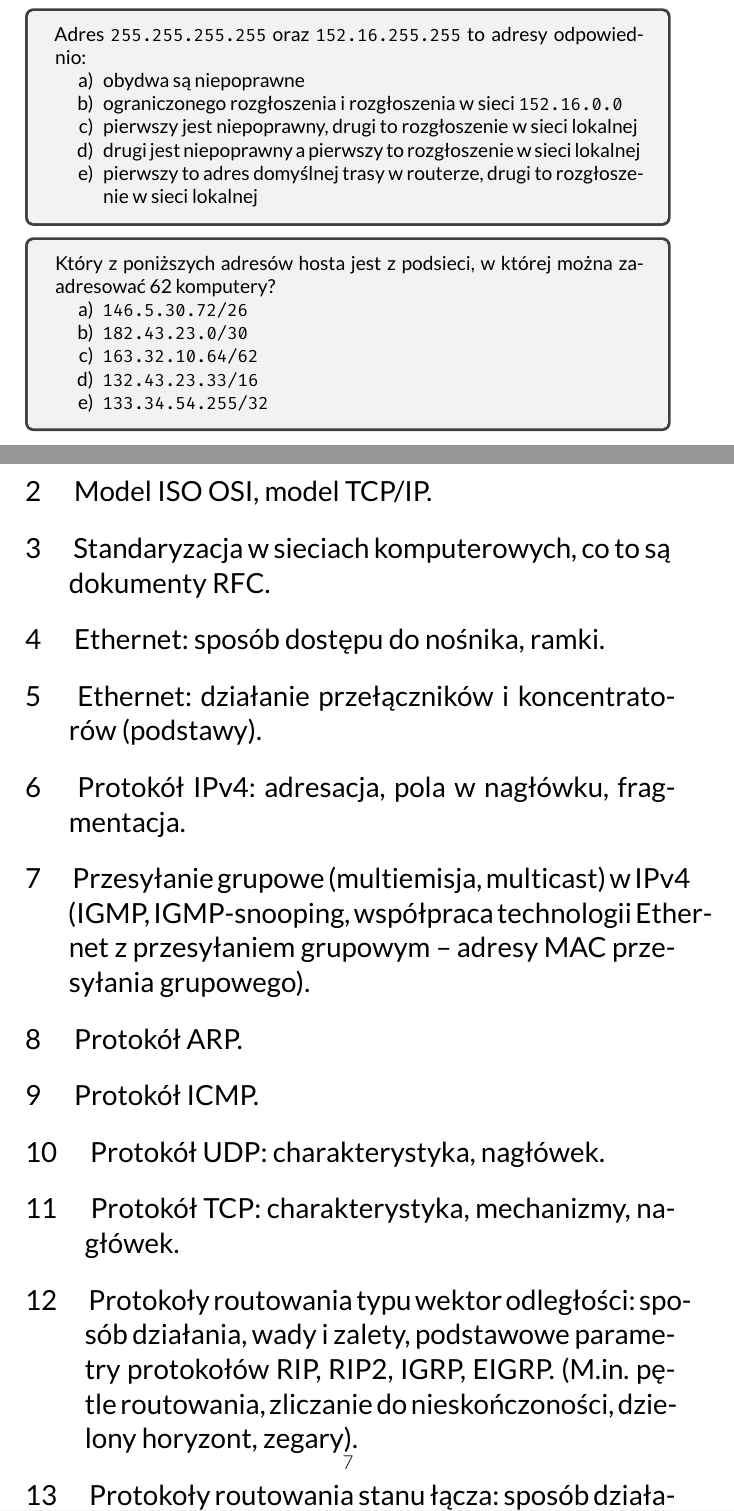
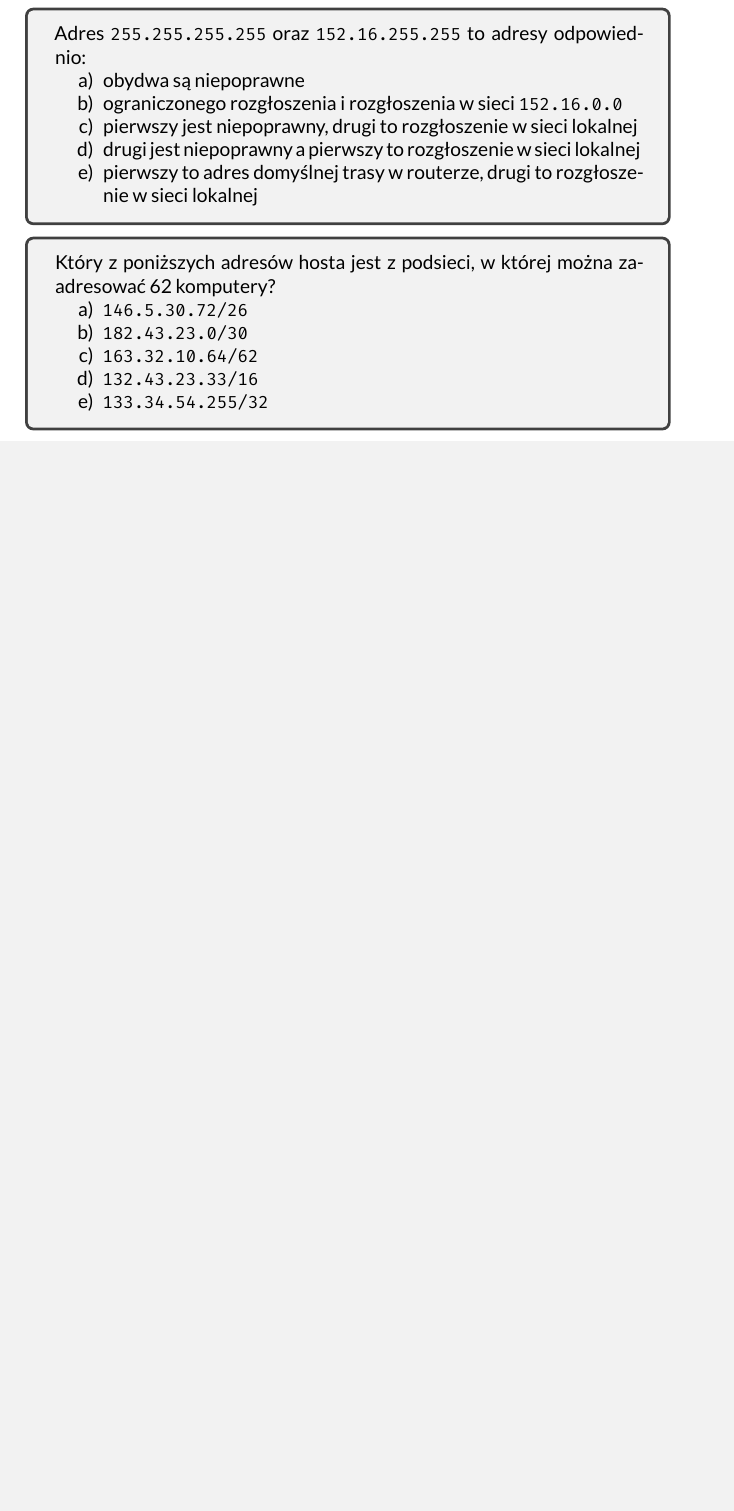
Before and after one commit to hjaremko/sk-egzamin, a LaTeX book (src/sk-egzamin.tex, which reads src/sections/02.tex): two parts of pages 5 and 7 of 7 before the commit and part of page 12 of 12 after it, the two joined at a grey line, cut so that both start at the same text, the shorter picture padded with empty space. Compiled offline with XeLaTeX.

Commit message:
Remove sections, partially split main file

```diff
--- a/src/sections/02.tex
+++ /dev/null
@@ -1,92 +0,0 @@
-\documentclass[../sk-egzamin.tex]{subfiles}
-
-\begin{document}
-
-\section{
-Model ISO OSI, model TCP/IP.
-}
-
-\section{
-Standaryzacja w sieciach komputerowych, co to są dokumenty RFC.
-}
-
-\section{
-Ethernet: sposób dostępu do nośnika, ramki.
-}
-
-\section{
-Ethernet: działanie przełączników i koncentratorów (podstawy).
-}
-
-\section{
-Protokół IPv4: adresacja, pola w nagłówku, fragmentacja.
-}
-
-\section{
-Przesyłanie grupowe (multiemisja, multicast) w IPv4 (IGMP, IGMP-snooping,
-współpraca technologii Ethernet z przesyłaniem grupowym – adresy MAC przesyłania grupowego).
-}
-
-\section{
-Protokół ARP.
-}
-
-\section{
-Protokół ICMP.
-}
-
-\section{
-Protokół UDP: charakterystyka, nagłówek.
-}
-
-\section{
-Protokół TCP: charakterystyka, mechanizmy, nagłówek.
-}
-
-\section{
-Protokoły routowania typu wektor odległości: sposób działania, wady i zalety,
-podstawowe parametry protokołów RIP, RIP2, IGRP, EIGRP. (M.in. pętle routowania,
-zliczanie do nieskończoności, dzielony horyzont, zegary).
-}
-
-\section{
-Protokoły routowania stanu łącza: sposób działania, charakterystyka protokołu
-OSPF, rodzaje obszarów.
-}
-
-\section{
-DNS.
-}
-
-\section{
-Działanie przełączników Ethernet: tryby działania, protokół STP, sieci VLAN,
-łącza trunkingowe (tj. łącza wykorzystujące porty trunk), przełączniki warstwy 3.
-}
-
-\section{
-Podstawy kryptografii: szyfrowanie z kluczem symetrycznym, szyfrowanie z kluczem
-publicznym i prywatnym, funkcje skrótu, podpis cyfrowy, certyfikaty.
-}
-
-\section{
-Bezpieczne protokoły: SSL, TLS, IPSec
-(ze szczególnym naciskiem na protokół IPSec).
-}
-
-
-\section{
-Protokół IPv6: adresacja, nagłówki, mechanizmy, ICMPv6 (m.in. jak odnaleźć adres
-MAC na podstawie adresu IPv6), mechanizmy przejścia między IPv4 i IPv6,
-mobilny IP.
-}
-
-\section{
-Charakterystyka protokołu BGP (w zakresie omówionym na wykładzie).
-}
-
-\section{
-Podstawy programowania w interfejsie gniazd (w zakresie omówionym na wykładzie).
-}
-
-\pagebreak
-\end{document}
```
Also changed, not shown: src/sections/01-klasy-adresow.tex (added, +13 -0 lines), src/sections/02-ustal-adresacje.tex (added, +61 -0 lines), src/sections/03-ramka-danych.tex (added, +12 -0 lines), src/sections/04-pakiet-ip.tex (added, +12 -0 lines), src/sections/05-najwazniejsze-procesy.tex (added, +12 -0 lines), src/sections/06-segment-tcp.tex (added, +11 -0 lines), src/sections/07-cechy-tcp.tex (added, +10 -0 lines), src/sections/08-niezawodnosc-tcp.tex (added, +11 -0 lines), src/sections/09-reszta.tex (renamed from src/sections/01.tex, +1 -90 lines), src/sk-egzamin.tex (+9 -3 lines).
